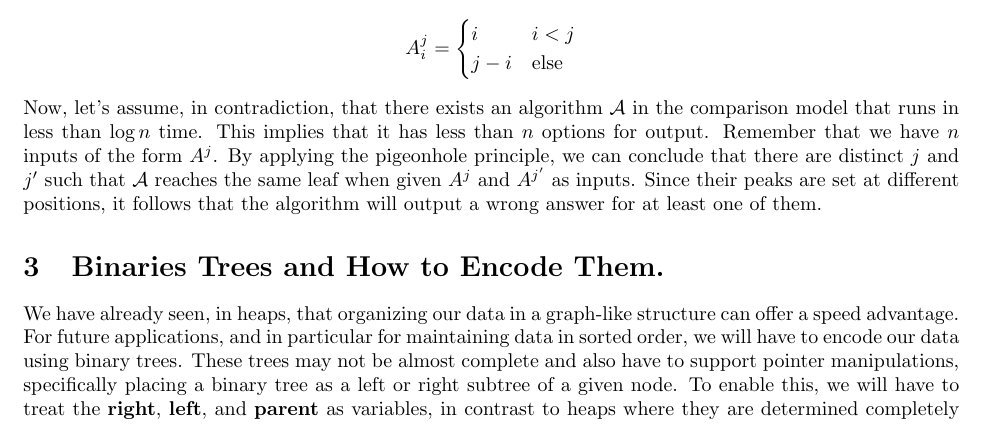
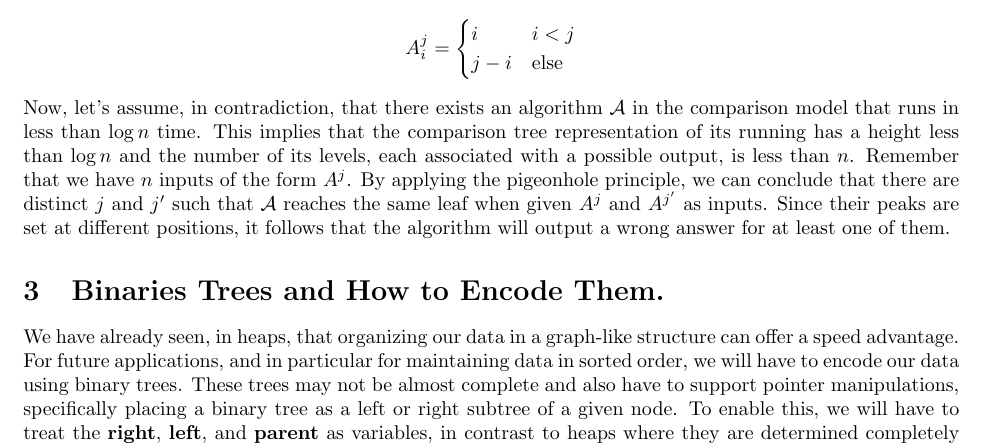
Before and after one commit to dudupo/DAST, a LaTeX document (tex/lectures-TA/lec-bst.tex): part of page 3 of 8, cut so that both start at the same text. Compiled offline with pdfLaTeX.

Commit message:
compiling -Sat Feb  3 09:18:52 PM IST 2024

```diff
--- a/tex/lectures-TA/lec-bst.tex
+++ b/tex/lectures-TA/lec-bst.tex
@@ -120,7 +120,7 @@ The analysis of the running time depends on the stable sort used as the intermed
         j - i & \text{else}
       \end{cases}
   \end{equation*}
-  Now, let's assume, in contradiction, that there exists an algorithm $\mathcal{A}$ in the comparison model that runs in less than $\log n$ time. This implies that it has less than $n$ options for output. Remember that we have $n$ inputs of the form $A^{j}$. By applying the pigeonhole principle, we can conclude that there are distinct $j$ and $j^{\prime}$ such that $\mathcal{A}$ reaches the same leaf when given $A^{j}$ and $A^{j^{\prime}}$ as inputs. Since their peaks are set at different positions, it follows that the algorithm will output a wrong answer for at least one of them.
+  Now, let's assume, in contradiction, that there exists an algorithm $\mathcal{A}$ in the comparison model that runs in less than $\log n$ time. This implies that the comparison tree representation of its running has a height less than $\log n$ and the number of its levels, each associated with a possible output, is less than $n$. Remember that we have $n$ inputs of the form $A^{j}$. By applying the pigeonhole principle, we can conclude that there are distinct $j$ and $j^{\prime}$ such that $\mathcal{A}$ reaches the same leaf when given $A^{j}$ and $A^{j^{\prime}}$ as inputs. Since their peaks are set at different positions, it follows that the algorithm will output a wrong answer for at least one of them.
 \end{proof}
 
 \section{Binaries Trees and How to Encode Them.} We have already seen, in heaps, that organizing our data in a graph-like structure can offer a speed advantage. For future applications, and in particular for maintaining data in sorted order, we will have to encode our data using binary trees. These trees may not be almost complete and also have to support pointer manipulations, specifically placing a binary tree as a left or right subtree of a given node. To enable this, we will have to treat the \textbf{right}, \textbf{left}, and \textbf{parent} as variables, in contrast to heaps where they are determined completely by the node index. We begin this section by stating definitions.
```
Also changed, not shown: pdfs/lec-bst.pdf.
